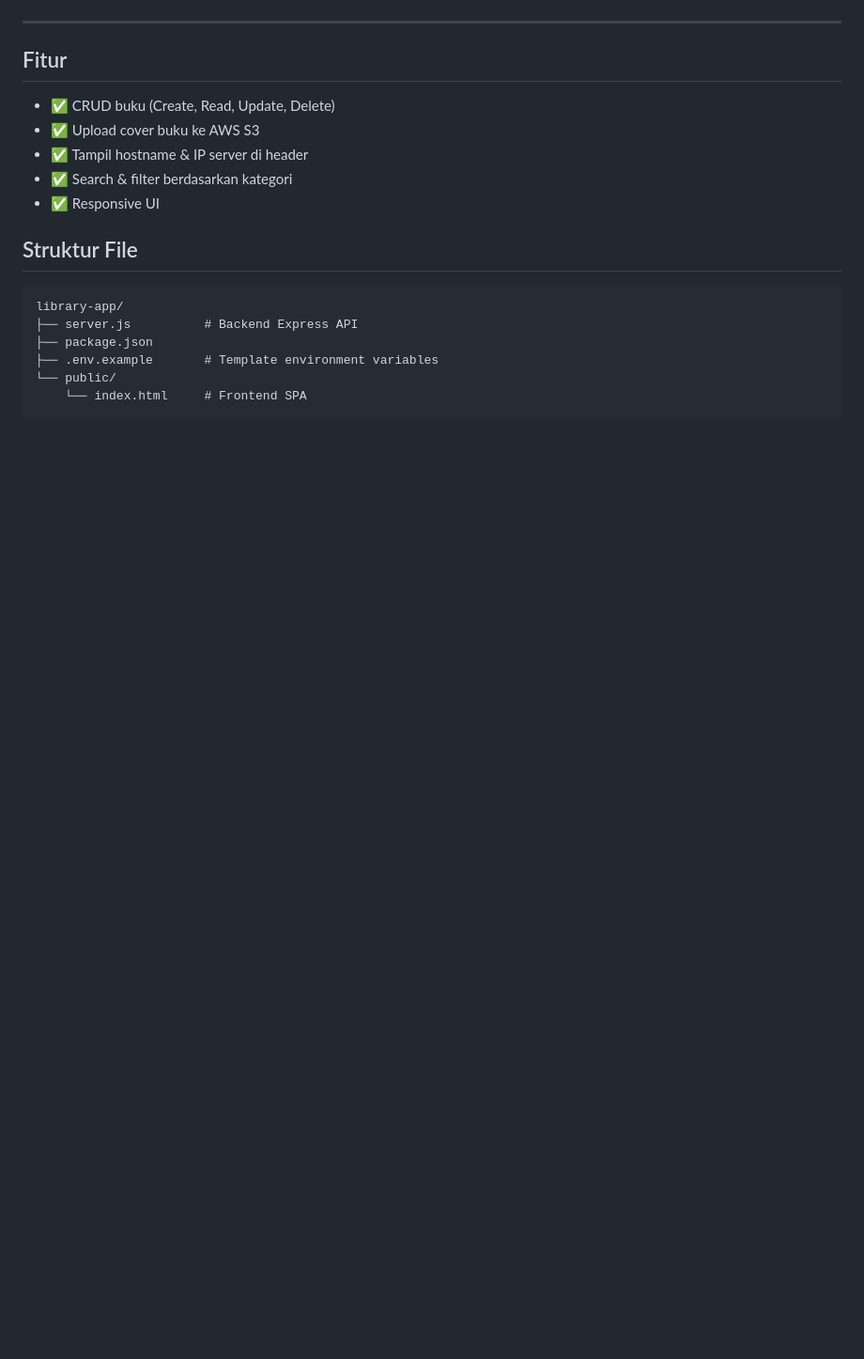
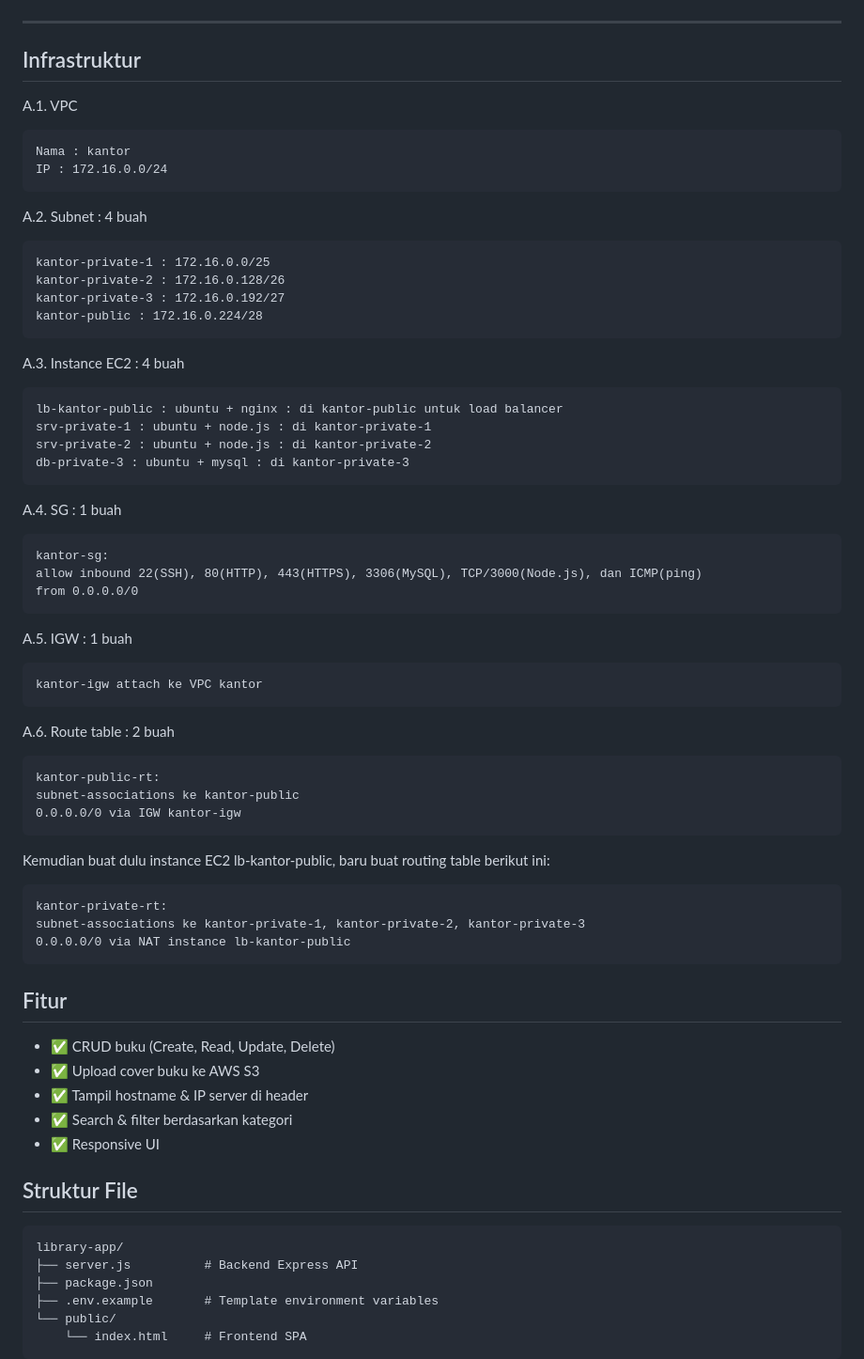
Before and after one commit to Aseppclwk/nginx-mysql, a Markdown page: README.md, the part around the change. Shown at 94% size. Rendered like a GitHub page; blank space fills up the shorter version.

`````diff
--- a/README.md
+++ b/README.md
@@ -7,6 +7,61 @@ Aplikasi manajemen perpustakaan berbasis Node.js + MySQL + AWS S3.
 ![Infra](/image/dark-nginx_loadbalancer_mysql_s3-libraryapp.drawio.png)
 
 ---
+
+## Infrastruktur
+
+A.1. VPC
+````
+Nama : kantor
+IP : 172.16.0.0/24
+````
+
+A.2. Subnet : 4 buah
+````
+kantor-private-1 : 172.16.0.0/25
+kantor-private-2 : 172.16.0.128/26
+kantor-private-3 : 172.16.0.192/27
+kantor-public : 172.16.0.224/28
+````
+
+A.3. Instance EC2 : 4 buah
+````
+lb-kantor-public : ubuntu + nginx : di kantor-public untuk load balancer
+srv-private-1 : ubuntu + node.js : di kantor-private-1
+srv-private-2 : ubuntu + node.js : di kantor-private-2
+db-private-3 : ubuntu + mysql : di kantor-private-3
+````
+
+A.4. SG : 1 buah
+````
+kantor-sg:
+allow inbound 22(SSH), 80(HTTP), 443(HTTPS), 3306(MySQL), TCP/3000(Node.js), dan ICMP(ping)
+from 0.0.0.0/0
+````
+
+A.5. IGW : 1 buah
+````
+kantor-igw attach ke VPC kantor
+````
+
+
+A.6. Route table : 2 buah
+````
+kantor-public-rt:
+subnet-associations ke kantor-public
+0.0.0.0/0 via IGW kantor-igw
+````
+
+Kemudian buat dulu instance EC2 lb-kantor-public, baru buat routing table berikut ini:
+````
+kantor-private-rt:
+subnet-associations ke kantor-private-1, kantor-private-2, kantor-private-3
+0.0.0.0/0 via NAT instance lb-kantor-public
+````
+
+
+
+
 
 ## Fitur
 - ✅ CRUD buku (Create, Read, Update, Delete)
`````
